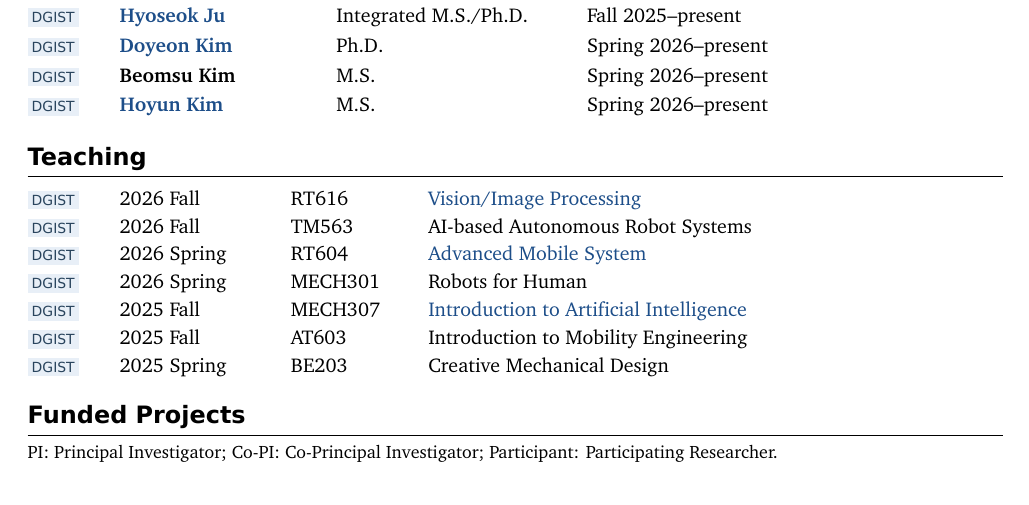
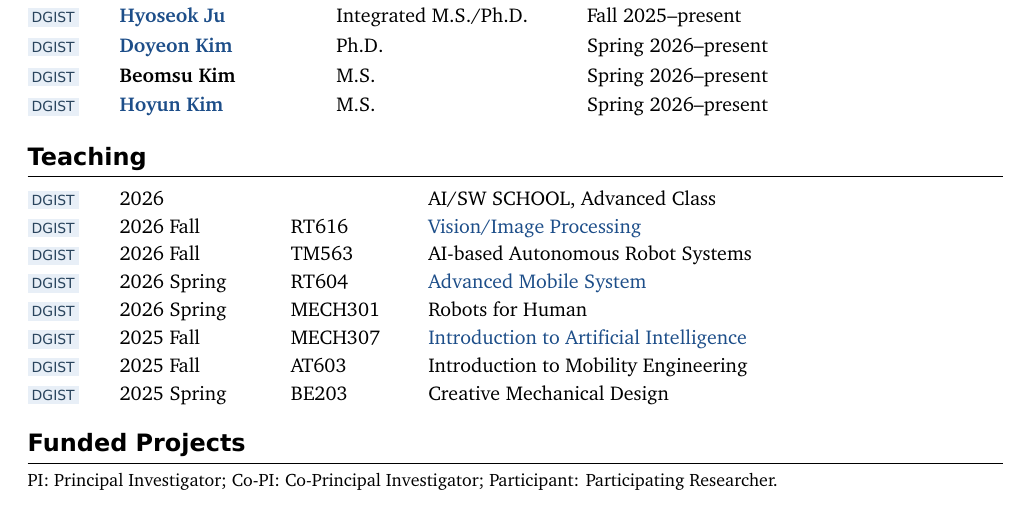
Before and after one commit to gisbi-kim/cv-giseopkim, a LaTeX document (main.tex, which reads revision.tex): part of page 4 of 6, cut so that both start at the same text. Compiled offline with XeLaTeX.

Commit message:
Add AI SW School teaching

```diff
--- a/main.tex
+++ b/main.tex
@@ -315,6 +315,7 @@ Leader/Director, \href{https://aprl.dgist.ac.kr}{Autonomy and Perceptual Robotic
 \Needspace{14\baselineskip}
 \section{Teaching}
 \begin{tabularx}{\textwidth}{@{}L{12mm}L{26mm}L{20mm}Y@{}}
+\teachrow{DGIST}{2026}{}{AI/SW SCHOOL, Advanced Class}
 \teachrow{DGIST}{2026 Fall}{RT616}{\href{https://github.com/team-aprl/lecture-RT616-public}{Vision/Image Processing}}
 \teachrow{DGIST}{2026 Fall}{TM563}{AI-based Autonomous Robot Systems}
 \teachrow{DGIST}{2026 Spring}{RT604}{\href{https://github.com/team-aprl/lecture-RT604-public}{Advanced Mobile System}}
--- a/revision.tex
+++ b/revision.tex
@@ -1 +1 @@
-2026-11-08
+2026-11-12
```
Also changed, not shown: CHANGELOG.md, README.md, main.pdf.
